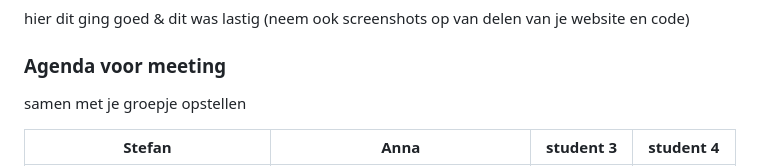
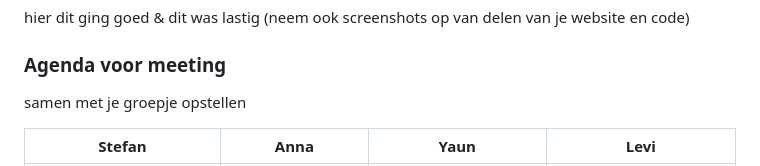
Before and after one commit to Levititarsole/Front-End, a Markdown page: README.md, the part around the change printed below. Drawn GitHub-style.

```diff
--- a/README.md
+++ b/README.md
@@ -102,5 +102,5 @@ Nb. Door *open* toe te voegen aan een *details* element kun je deze standaard op
   ### Agenda voor meeting
   samen met je groepje opstellen
 
-  | Stefan      | Anna          | student 3    | student 4        |
+  | Stefan      | Anna          | Yaun    | Levi       |
   | ---            | ---                | ---          | ---              |
```
Also changed, not shown: other parts of README.md (+2 -3 lines).
